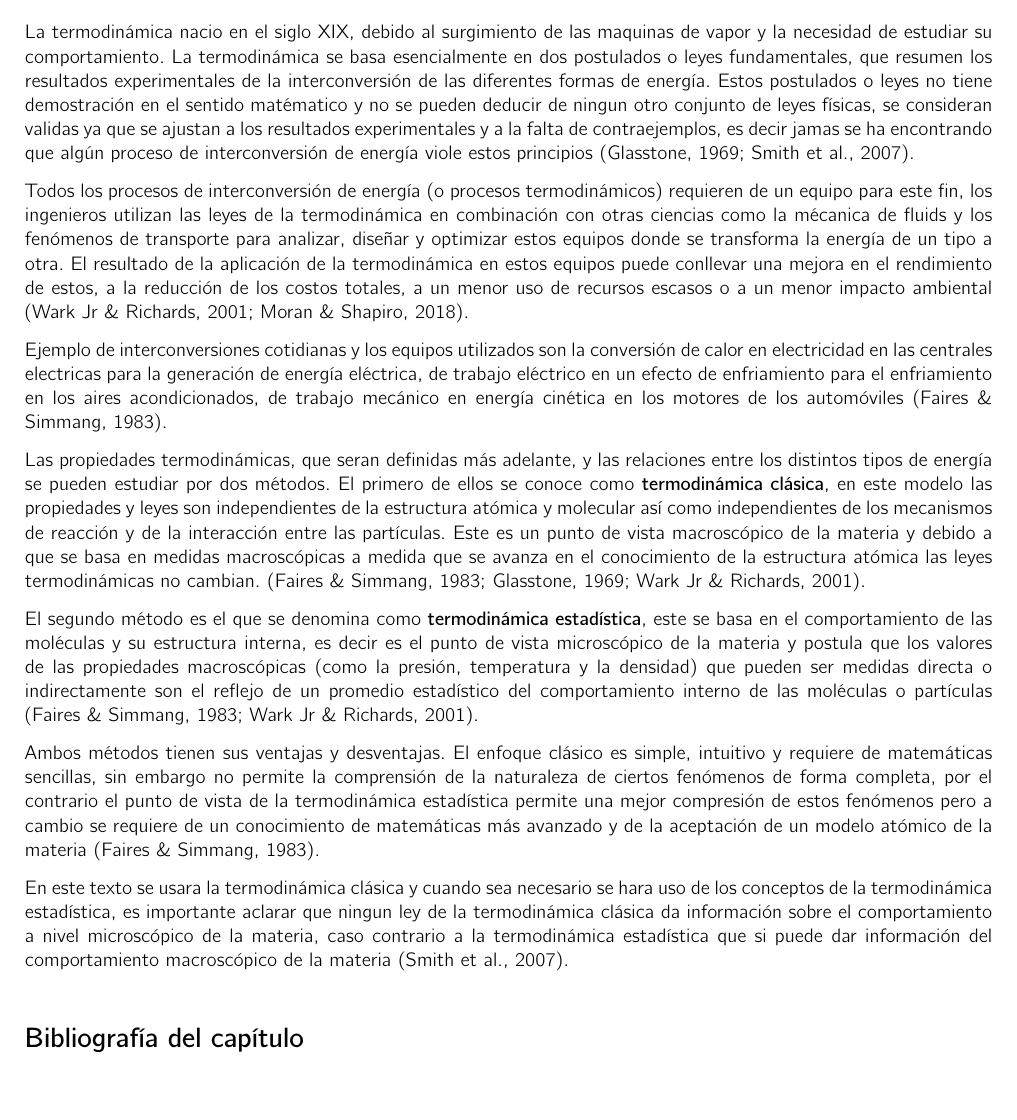
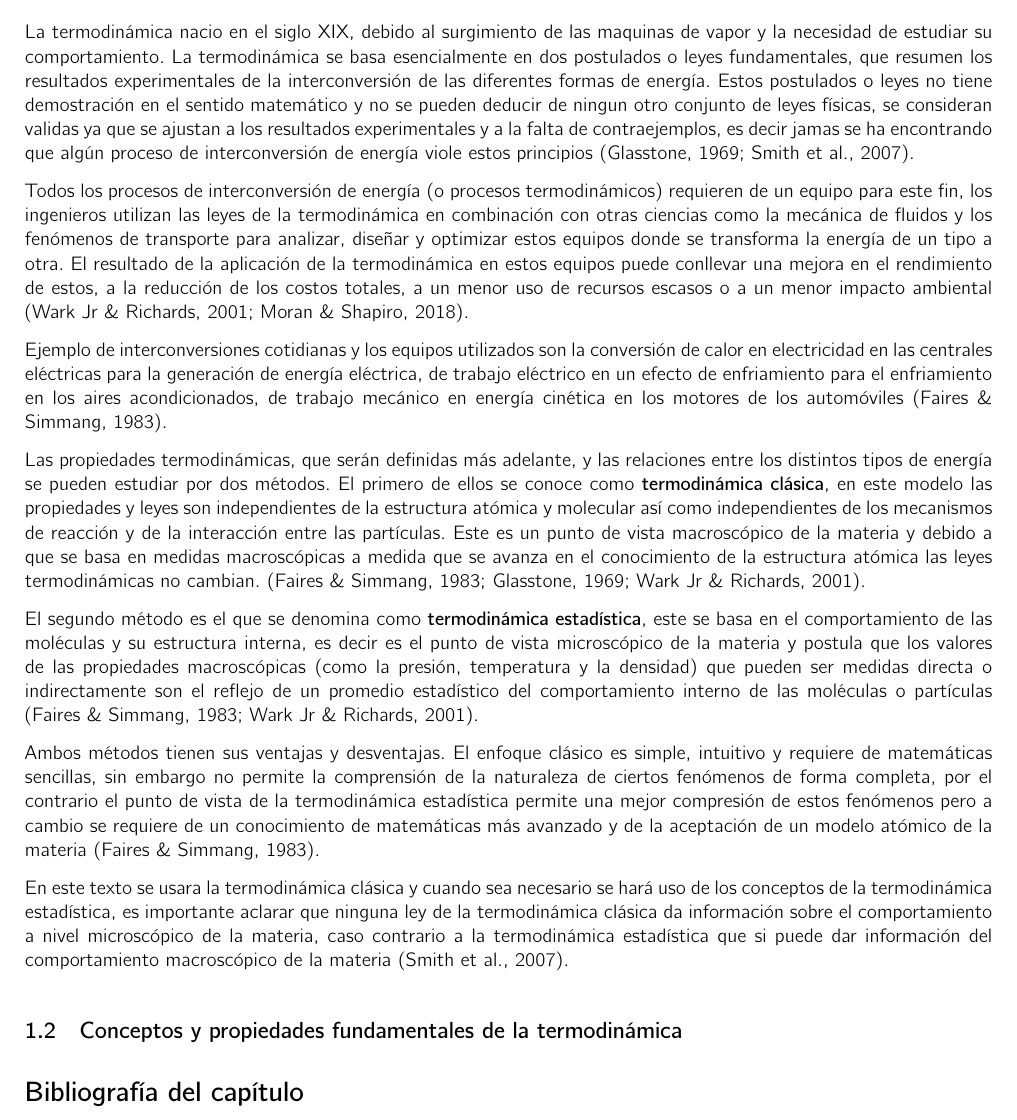
Before and after one commit to DanielHdz18/Apuntes, a LaTeX document (Termodinamica/master.tex, which reads Termodinamica/pt1.tex): part of page 1 of 2, cut so that both start at the same text, the shorter picture padded with empty space. Compiled offline with XeLaTeX; a missing font is replaced by an installed copy or a similar font.

Commit message:
Correciones de ortografía

```diff
--- a/Termodinamica/pt1.tex
+++ b/Termodinamica/pt1.tex
@@ -5,19 +5,21 @@
 
 \subsection{Origen y alcance de la termodinámica}
 
-    La termodinámica nacio en el siglo XIX, debido al surgimiento de las maquinas de vapor y la necesidad de estudiar su comportamiento. La termodinámica se basa esencialmente en dos postulados o leyes fundamentales, que resumen los resultados experimentales de la interconversión de las diferentes formas de energía. Estos postulados o leyes no tiene demostración en el sentido matématico y no se pueden deducir de ningun otro conjunto de leyes físicas, se consideran validas ya que se ajustan a los resultados experimentales y a la falta de contraejemplos, es decir jamas se ha encontrando que algún proceso de interconversión de energía viole estos principios \parencites{glasstone}{smith-vanness}.
+    La termodinámica nacio en el siglo XIX, debido al surgimiento de las maquinas de vapor y la necesidad de estudiar su comportamiento. La termodinámica se basa esencialmente en dos postulados o leyes fundamentales, que resumen los resultados experimentales de la interconversión de las diferentes formas de energía. Estos postulados o leyes no tiene demostración en el sentido matemático y no se pueden deducir de ningun otro conjunto de leyes físicas, se consideran validas ya que se ajustan a los resultados experimentales y a la falta de contraejemplos, es decir jamas se ha encontrando que algún proceso de interconversión de energía viole estos principios \parencites{glasstone}{smith-vanness}.
 
-    Todos los procesos de interconversión de energía (o procesos termodinámicos) requieren de un equipo para este fin, los ingenieros utilizan las leyes de la termodinámica en combinación con otras ciencias como la mécanica de fluids y los fenómenos de transporte para analizar, diseñar y optimizar estos equipos donde se transforma la energía de un tipo a otra. El resultado de la aplicación de la termodinámica en estos equipos puede conllevar una mejora en el rendimiento de estos, a la reducción de los costos totales, a un menor uso de recursos escasos o a un menor impacto ambiental \parencites{wark}{moranshapiro}.
+    Todos los procesos de interconversión de energía (o procesos termodinámicos) requieren de un equipo para este fin, los ingenieros utilizan las leyes de la termodinámica en combinación con otras ciencias como la mecánica de fluidos y los fenómenos de transporte para analizar, diseñar y optimizar estos equipos donde se transforma la energía de un tipo a otra. El resultado de la aplicación de la termodinámica en estos equipos puede conllevar una mejora en el rendimiento de estos, a la reducción de los costos totales, a un menor uso de recursos escasos o a un menor impacto ambiental \parencites{wark}{moranshapiro}.
 
-    Ejemplo de interconversiones cotidianas y los equipos utilizados son la conversión de calor en electricidad en las centrales electricas para la generación de energía eléctrica, de trabajo eléctrico en un efecto de enfriamiento para el enfriamiento en los aires acondicionados, de trabajo mecánico en energía cinética en los motores de los automóviles \parencite{faires}.
+    Ejemplo de interconversiones cotidianas y los equipos utilizados son la conversión de calor en electricidad en las centrales eléctricas para la generación de energía eléctrica, de trabajo eléctrico en un efecto de enfriamiento para el enfriamiento en los aires acondicionados, de trabajo mecánico en energía cinética en los motores de los automóviles \parencite{faires}.
 
-    Las propiedades termodinámicas, que seran definidas más adelante, y las relaciones entre los distintos tipos de energía se pueden estudiar por dos métodos. El primero de ellos se conoce como \textbf{termodinámica clásica}, en este modelo las propiedades y leyes son independientes de la estructura atómica y molecular así como independientes de los mecanismos de reacción y de la interacción entre las partículas. Este es un punto de vista macroscópico de la materia y debido a que se basa en medidas macroscópicas a medida que se avanza en el conocimiento de la estructura atómica las leyes termodinámicas no cambian. \parencites{faires}{glasstone}{wark}.
+    Las propiedades termodinámicas, que serán definidas más adelante, y las relaciones entre los distintos tipos de energía se pueden estudiar por dos métodos. El primero de ellos se conoce como \textbf{termodinámica clásica}, en este modelo las propiedades y leyes son independientes de la estructura atómica y molecular así como independientes de los mecanismos de reacción y de la interacción entre las partículas. Este es un punto de vista macroscópico de la materia y debido a que se basa en medidas macroscópicas a medida que se avanza en el conocimiento de la estructura atómica las leyes termodinámicas no cambian. \parencites{faires}{glasstone}{wark}.
 
     El segundo método es el que se denomina como \textbf{termodinámica estadística}, este se basa en el comportamiento de las moléculas y su estructura interna, es decir es el punto de vista microscópico de la materia y postula que los valores de las propiedades macroscópicas (como la presión, temperatura y la densidad) que pueden ser medidas directa o indirectamente son el reflejo de un promedio estadístico del comportamiento interno de las moléculas o partículas \parencites{faires}{wark}.
 
     Ambos métodos tienen sus ventajas y desventajas. El enfoque clásico es simple, intuitivo y requiere de matemáticas sencillas, sin embargo no permite la comprensión de la naturaleza de ciertos fenómenos de forma completa, por el contrario el punto de vista de la termodinámica estadística permite una mejor compresión de estos fenómenos pero a cambio se requiere de un conocimiento de matemáticas más avanzado y de la aceptación de un modelo atómico de la materia \parencite{faires}.
 
-    En este texto se usara la termodinámica clásica y cuando sea necesario se hara uso de los conceptos de la termodinámica estadística, es importante aclarar que ningun ley de la termodinámica clásica da información sobre el comportamiento a nivel microscópico de la materia, caso contrario a la termodinámica estadística que si puede dar información del comportamiento macroscópico de la materia \parencite{smith-vanness}.
+    En este texto se usara la termodinámica clásica y cuando sea necesario se hará uso de los conceptos de la termodinámica estadística, es importante aclarar que ninguna ley de la termodinámica clásica da información sobre el comportamiento a nivel microscópico de la materia, caso contrario a la termodinámica estadística que si puede dar información del comportamiento macroscópico de la materia \parencite{smith-vanness}.
+
+    \subsection{Conceptos y propiedades fundamentales de la termodinámica}
 
 
 
```
